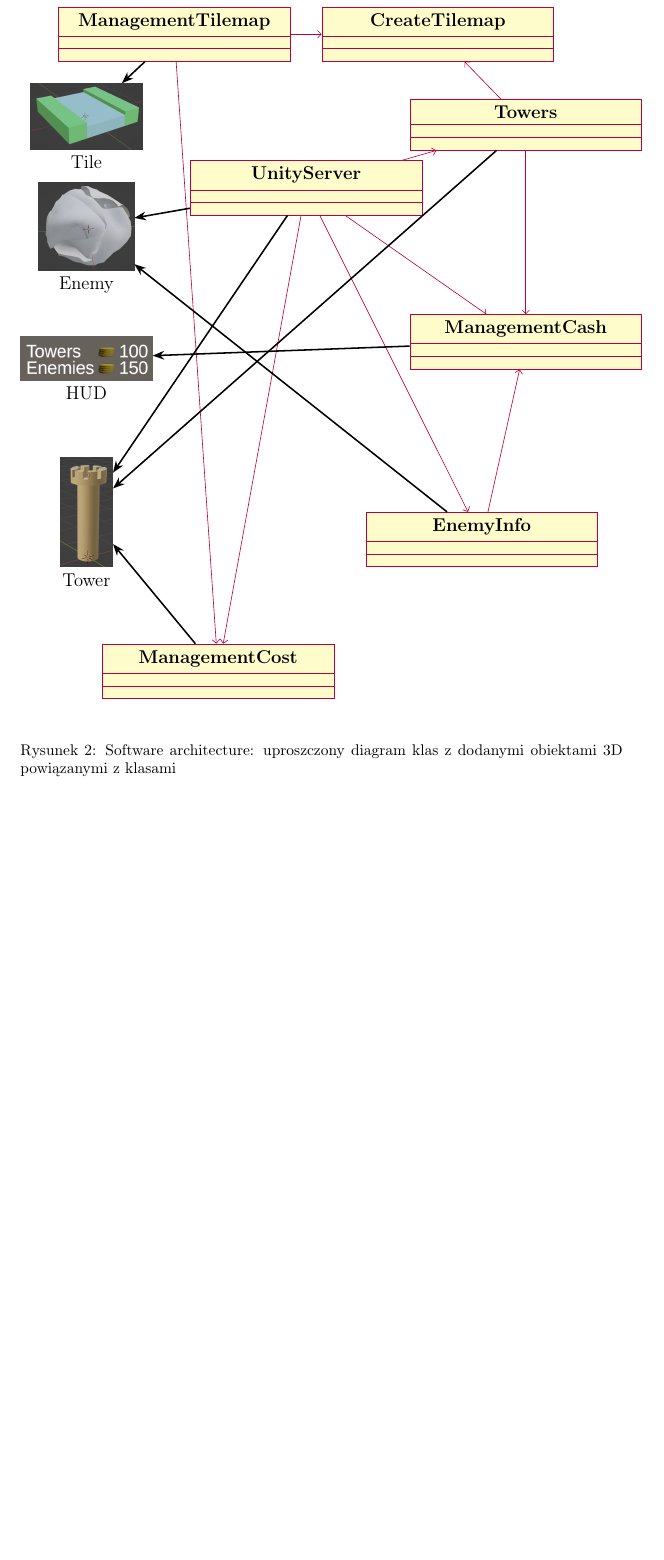
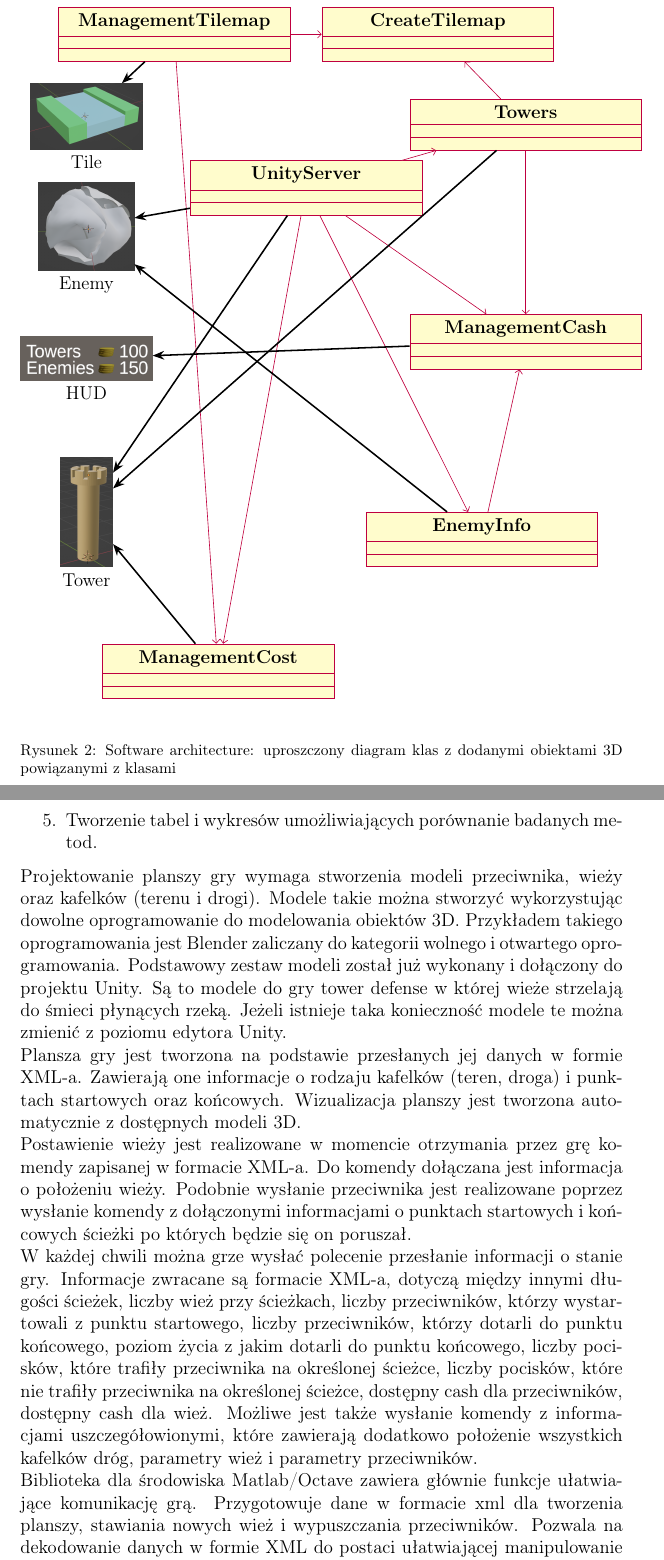
Before and after one commit to marborawski/MCDA_MEASURE_player, a LaTeX paper (Latex/article.tex, which reads Latex/SoftwareDescription.tex): part of page 6 of 9 before the commit and two parts of pages 6 and 7 of 10 after it, the two joined at a grey line, cut so that both start at the same text, the shorter picture padded with empty space. The pictures show the PDF file Latex/article.pdf that the author committed with the source.

Commit message:
SoftwareFunctionalities

```diff
--- a/Latex/SoftwareDescription.tex
+++ b/Latex/SoftwareDescription.tex
@@ -29,3 +36,16 @@ Rysunek~\ref{Fig:softwareArchitecture} przedstawia ważniejsze klasy gry tower d
+  \item Tworzenie tabel i wykresów umożliwiających porównanie badanych metod.
+\end{enumerate}
+
+Projektowanie planszy gry wymaga stworzenia modeli przeciwnika, wieży oraz kafelków (terenu i drogi). Modele takie można stworzyć wykorzystując dowolne oprogramowanie do modelowania obiektów 3D. Przykładem  takiego oprogramowania jest Blender zaliczany do kategorii wolnego i otwartego oprogramowania. Podstawowy zestaw modeli został już wykonany i dołączony do projektu Unity. Są to modele do gry tower defense w której wieże strzelają do śmieci płynących rzeką. Jeżeli istnieje taka konieczność modele te można zmienić z poziomu edytora Unity.
+
+Plansza gry jest tworzona na podstawie przesłanych jej danych w formie XML-a. Zawierają one informacje o rodzaju kafelków (teren, droga) i punktach startowych oraz końcowych. Wizualizacja planszy jest tworzona automatycznie z dostępnych modeli 3D.
+
+Postawienie wieży jest realizowane w momencie otrzymania przez grę komendy zapisanej w formacie XML-a. Do komendy dołączana jest informacja o położeniu wieży. Podobnie wysłanie przeciwnika jest realizowane poprzez wysłanie komendy z dołączonymi informacjami o punktach startowych i końcowych ścieżki po których będzie się on poruszał.
+
+W każdej chwili można grze wysłać polecenie przesłanie informacji o stanie gry.  Informacje zwracane są formacie XML-a, dotyczą między innymi długości ścieżek, liczby wież przy ścieżkach, liczby przeciwników, którzy wystartowali z punktu startowego, liczby przeciwników, którzy dotarli do punktu końcowego, poziom życia z jakim dotarli do punktu końcowego, liczby pocisków, które trafiły przeciwnika na określonej ścieżce, liczby pocisków, które nie trafiły przeciwnika na określonej ścieżce, dostępny cash dla przeciwników, dostępny cash dla wież. Możliwe jest także wysłanie komendy z informacjami uszczegółowionymi, które zawierają dodatkowo położenie wszystkich kafelków dróg, parametry wież i parametry przeciwników.
+
+ Biblioteka dla środowiska Matlab/Octave zawiera głównie funkcje ułatwiające komunikację grą. Przygotowuje dane w formacie xml dla tworzenia planszy, stawiania nowych wież i wypuszczania przeciwników. Pozwala na dekodowanie danych w formie XML do postaci ułatwiającej manipulowanie nimi w Matlab-ie. Dodatkowo biblioteka zawiera metody pozwalające na konwersję tablicy do środowiska tabular Latex-a oraz formy akceptowalnej przez moduł tworzenia wykresów pakietu tikz-a.
+
 \textit{  Present the major functionalities of the software.}
 
  \subsection{Sample code snippets analysis (optional)}
```
Also changed, not shown: Latex/article.pdf, Latex/SoftwareDescription.tex (7 more changed lines), 1 other file.
